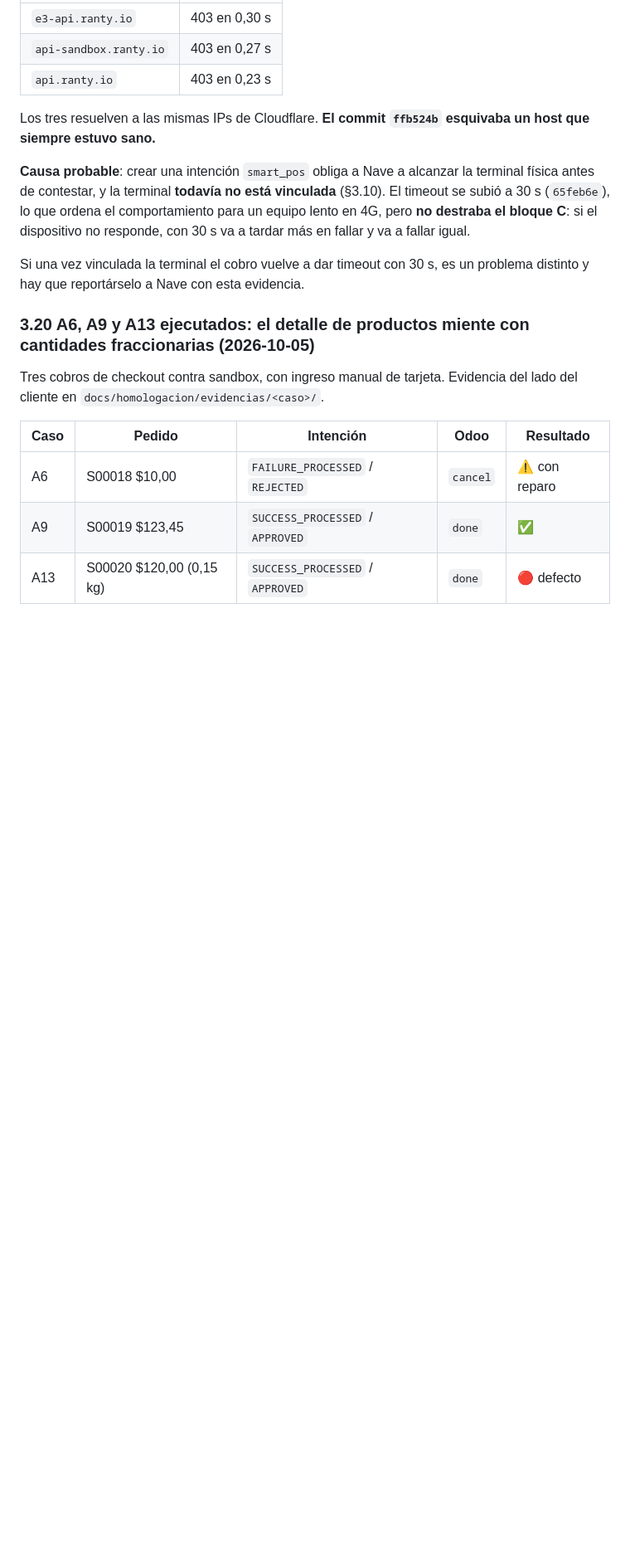
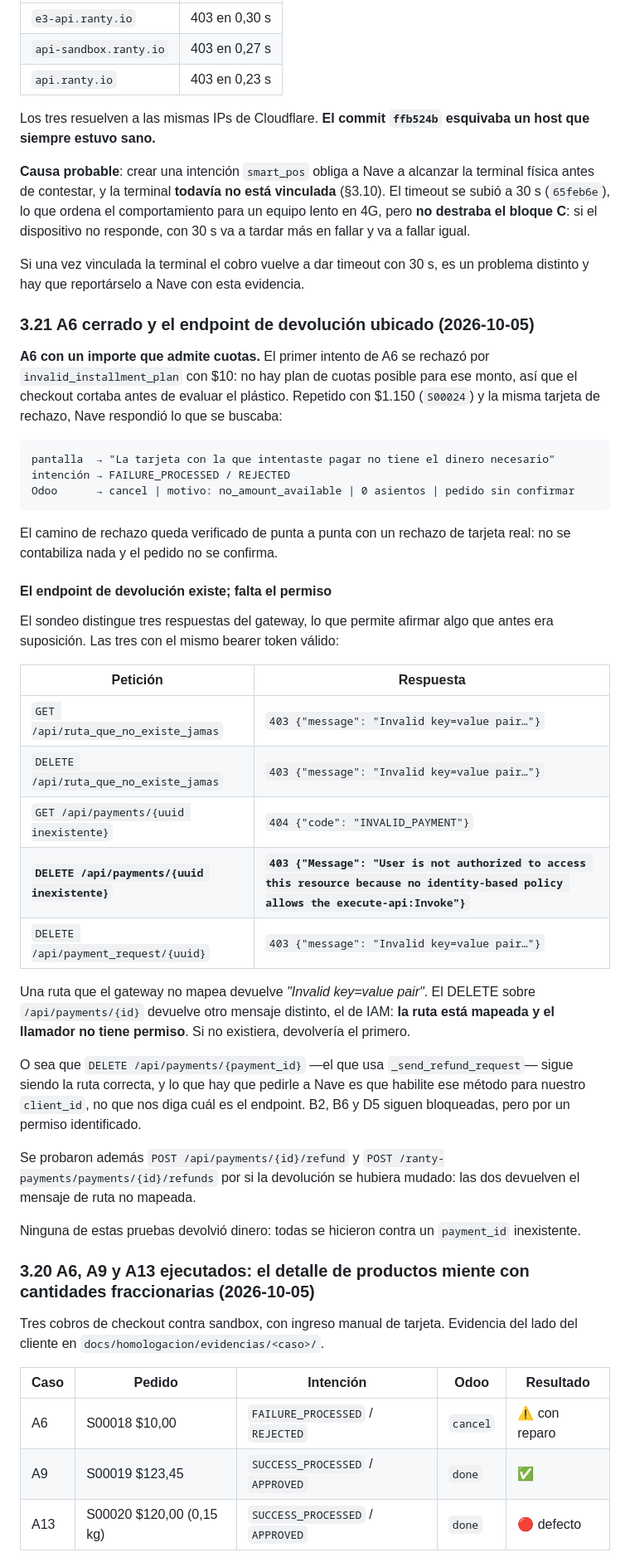
Before and after one commit to martinllanos/nave, a Markdown page: tasks/plan_homologacion_nave.md, the part around one of its changes. Shown at 83% size. GitHub-like rendering; folded sections open; blank space fills up the shorter version.

Commit message:
[IMP] tasks: A6 cierra con un rechazo de tarjeta y se ubica la devolución
El primer A6 se había rechazado por invalid_installment_plan: con $10 no hay
plan de cuotas posible y el checkout corta antes de mirar el plástico. Repetido
con $1.150, Nave responde no_amount_available y Odoo cancela sin contabilizar
nada ni confirmar el pedido, que es el camino que se quería ver.

N12 deja de ser una incógnita. Un sondeo con un payment_id inexistente —sin
devolver dinero— distingue tres respuestas del gateway: una ruta que no existe
contesta "Invalid key=value pair", mientras que DELETE /api/payments/{id}
contesta el mensaje de IAM sobre execute-api:Invoke. Esa diferencia dice que la
ruta está mapeada y que lo que falta es el permiso, así que a Nave hay que
pedirle que lo habilite para nuestro client_id en vez de preguntarle cuál es el
endpoint.

Co-Authored-By: Claude Opus 5 <noreply@anthropic.com>

````diff
--- a/tasks/plan_homologacion_nave.md
+++ b/tasks/plan_homologacion_nave.md
@@ -457,6 +457,48 @@ C**: si el dispositivo no responde, con 30 s va a tardar más en fallar y va a f
 
 Si una vez vinculada la terminal el cobro vuelve a dar timeout con 30 s, es un problema distinto y
 hay que reportárselo a Nave con esta evidencia.
+
+### 3.21 A6 cerrado y el endpoint de devolución ubicado (2026-10-05)
+
+**A6 con un importe que admite cuotas.** El primer intento de A6 se rechazó por
+`invalid_installment_plan` con $10: no hay plan de cuotas posible para ese monto, así que el checkout
+cortaba antes de evaluar el plástico. Repetido con $1.150 (`S00024`) y la misma tarjeta de rechazo,
+Nave respondió lo que se buscaba:
+
+```
+pantalla  → "La tarjeta con la que intentaste pagar no tiene el dinero necesario"
+intención → FAILURE_PROCESSED / REJECTED
+Odoo      → cancel | motivo: no_amount_available | 0 asientos | pedido sin confirmar
+```
+
+El camino de rechazo queda verificado de punta a punta con un rechazo de tarjeta real: no se
+contabiliza nada y el pedido no se confirma.
+
+#### El endpoint de devolución existe; falta el permiso
+
+El sondeo distingue tres respuestas del gateway, lo que permite afirmar algo que antes era
+suposición. Las tres con el mismo bearer token válido:
+
+| Petición | Respuesta |
+|---|---|
+| `GET /api/ruta_que_no_existe_jamas` | `403 {"message": "Invalid key=value pair…"}` |
+| `DELETE /api/ruta_que_no_existe_jamas` | `403 {"message": "Invalid key=value pair…"}` |
+| `GET /api/payments/{uuid inexistente}` | `404 {"code": "INVALID_PAYMENT"}` |
+| **`DELETE /api/payments/{uuid inexistente}`** | **`403 {"Message": "User is not authorized to access this resource because no identity-based policy allows the execute-api:Invoke"}`** |
+| `DELETE /api/payment_request/{uuid}` | `403 {"message": "Invalid key=value pair…"}` |
+
+Una ruta que el gateway no mapea devuelve *"Invalid key=value pair"*. El DELETE sobre
+`/api/payments/{id}` devuelve otro mensaje distinto, el de IAM: **la ruta está mapeada y el llamador
+no tiene permiso**. Si no existiera, devolvería el primero.
+
+O sea que `DELETE /api/payments/{payment_id}` —el que usa `_send_refund_request`— sigue siendo la
+ruta correcta, y lo que hay que pedirle a Nave es que habilite ese método para nuestro `client_id`,
+no que nos diga cuál es el endpoint. B2, B6 y D5 siguen bloqueadas, pero por un permiso identificado.
+
+Se probaron además `POST /api/payments/{id}/refund` y `POST /ranty-payments/payments/{id}/refunds`
+por si la devolución se hubiera mudado: las dos devuelven el mensaje de ruta no mapeada.
+
+Ninguna de estas pruebas devolvió dinero: todas se hicieron contra un `payment_id` inexistente.
 
 ### 3.20 A6, A9 y A13 ejecutados: el detalle de productos miente con cantidades fraccionarias (2026-10-05)
 
````
Also changed, not shown: other parts of tasks/plan_homologacion_nave.md (+10 -6 lines).
